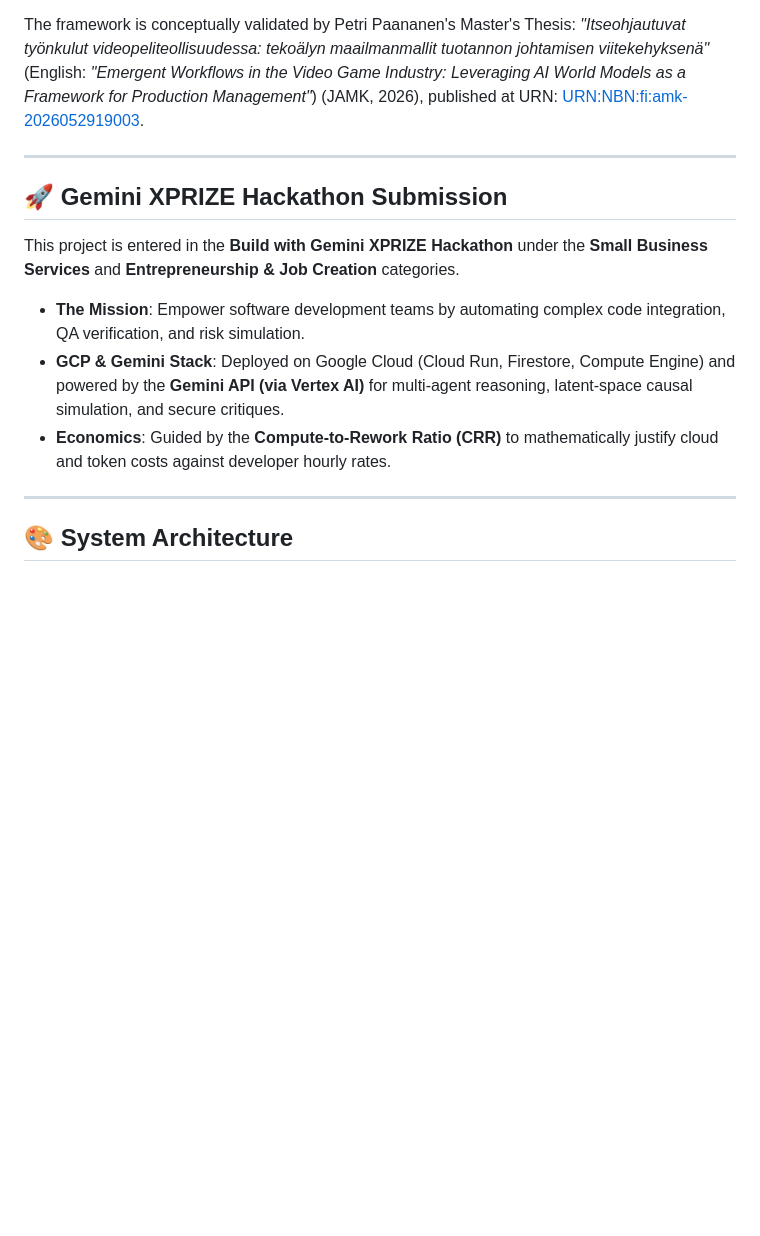
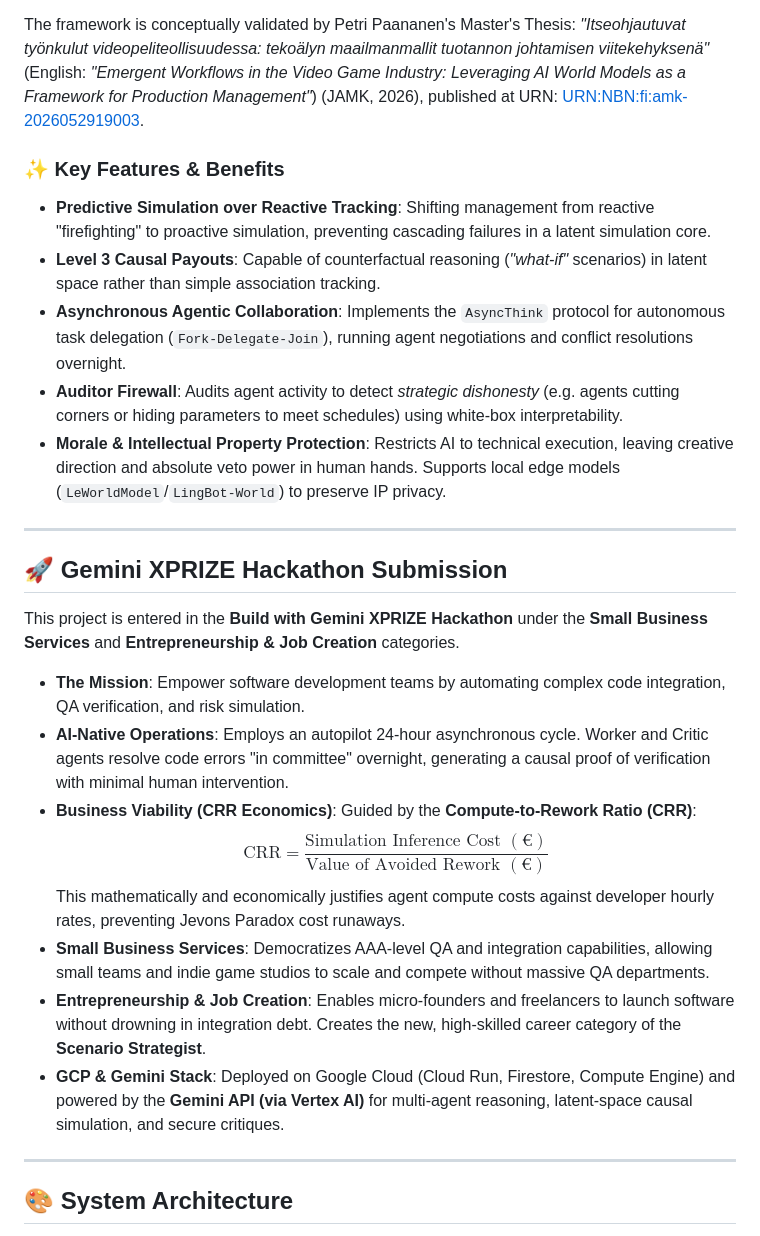
Before and after one commit to petripaananen/Project-World-Model, a Markdown page: README.md, the part around the change. GitHub-like rendering; blank space fills up the shorter version.

Commit message:
docs: emphasize thesis framework features and XPRIZE benchmark in README

```diff
--- a/README.md
+++ b/README.md
@@ -13,13 +13,26 @@ PWM solves this by acting as a **Causal Digital Twin (CDT)**. It orchestrates an
 
 The framework is conceptually validated by Petri Paananen's Master's Thesis: *"Itseohjautuvat työnkulut videopeliteollisuudessa: tekoälyn maailmanmallit tuotannon johtamisen viitekehyksenä"* (English: *"Emergent Workflows in the Video Game Industry: Leveraging AI World Models as a Framework for Production Management"*) (JAMK, 2026), published at URN: [URN:NBN:fi:amk-2026052919003](https://urn.fi/URN:NBN:fi:amk-2026052919003).
 
+### ✨ Key Features & Benefits
+*   **Predictive Simulation over Reactive Tracking**: Shifting management from reactive "firefighting" to proactive simulation, preventing cascading failures in a latent simulation core.
+*   **Level 3 Causal Payouts**: Capable of counterfactual reasoning (*"what-if"* scenarios) in latent space rather than simple association tracking.
+*   **Asynchronous Agentic Collaboration**: Implements the `AsyncThink` protocol for autonomous task delegation (`Fork-Delegate-Join`), running agent negotiations and conflict resolutions overnight.
+*   **Auditor Firewall**: Audits agent activity to detect *strategic dishonesty* (e.g. agents cutting corners or hiding parameters to meet schedules) using white-box interpretability.
+*   **Morale & Intellectual Property Protection**: Restricts AI to technical execution, leaving creative direction and absolute veto power in human hands. Supports local edge models (`LeWorldModel`/`LingBot-World`) to preserve IP privacy.
+
 ---
 
 ## 🚀 Gemini XPRIZE Hackathon Submission
 This project is entered in the **Build with Gemini XPRIZE Hackathon** under the **Small Business Services** and **Entrepreneurship & Job Creation** categories.
+
 *   **The Mission**: Empower software development teams by automating complex code integration, QA verification, and risk simulation.
+*   **AI-Native Operations**: Employs an autopilot 24-hour asynchronous cycle. Worker and Critic agents resolve code errors "in committee" overnight, generating a causal proof of verification with minimal human intervention.
+*   **Business Viability (CRR Economics)**: Guided by the **Compute-to-Rework Ratio (CRR)**:
+    $$\text{CRR} = \frac{\text{Simulation Inference Cost } (€)}{\text{Value of Avoided Rework } (€)}$$
+    This mathematically and economically justifies agent compute costs against developer hourly rates, preventing Jevons Paradox cost runaways.
+*   **Small Business Services**: Democratizes AAA-level QA and integration capabilities, allowing small teams and indie game studios to scale and compete without massive QA departments.
+*   **Entrepreneurship & Job Creation**: Enables micro-founders and freelancers to launch software without drowning in integration debt. Creates the new, high-skilled career category of the **Scenario Strategist**.
 *   **GCP & Gemini Stack**: Deployed on Google Cloud (Cloud Run, Firestore, Compute Engine) and powered by the **Gemini API (via Vertex AI)** for multi-agent reasoning, latent-space causal simulation, and secure critiques.
-*   **Economics**: Guided by the **Compute-to-Rework Ratio (CRR)** to mathematically justify cloud and token costs against developer hourly rates.
 
 ---
 
```
